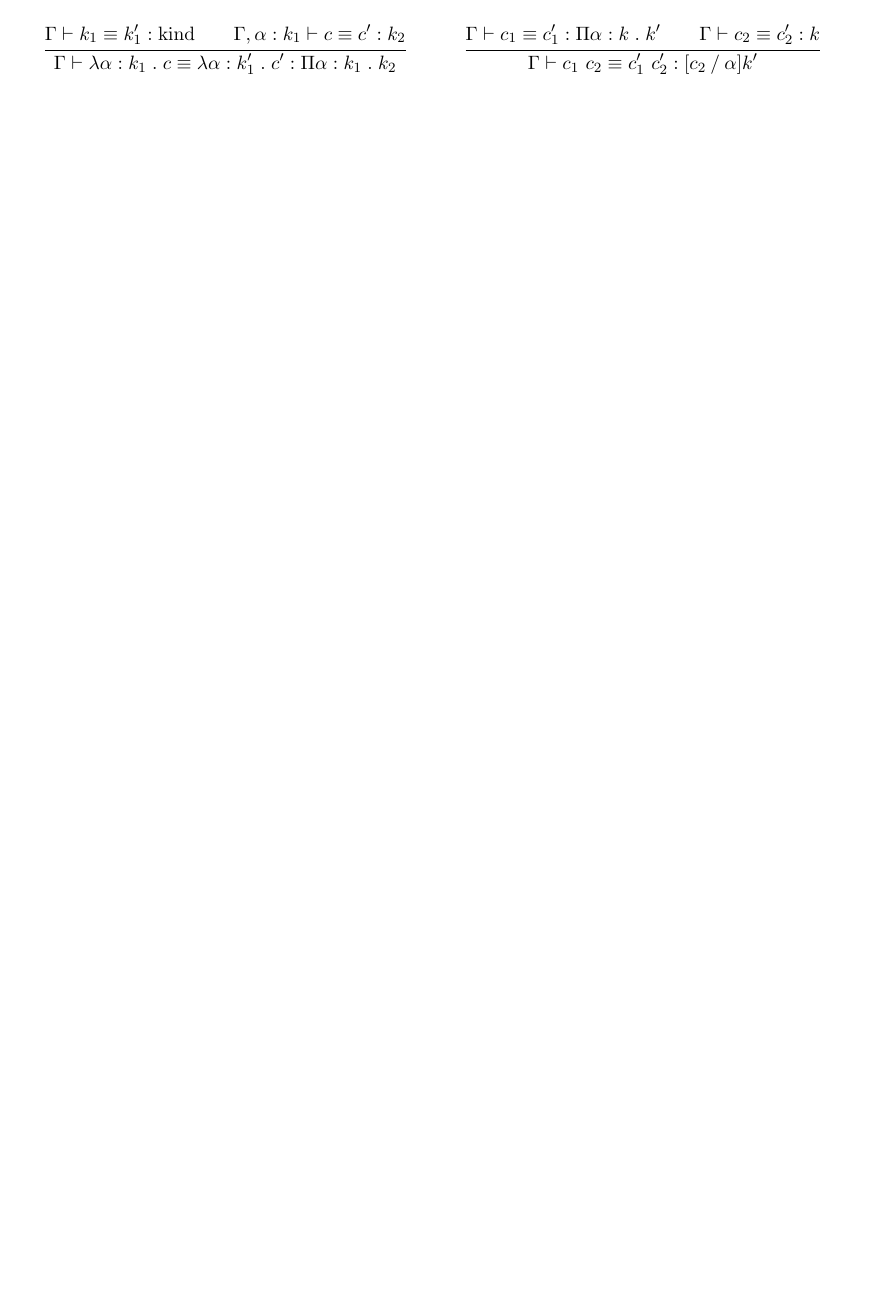
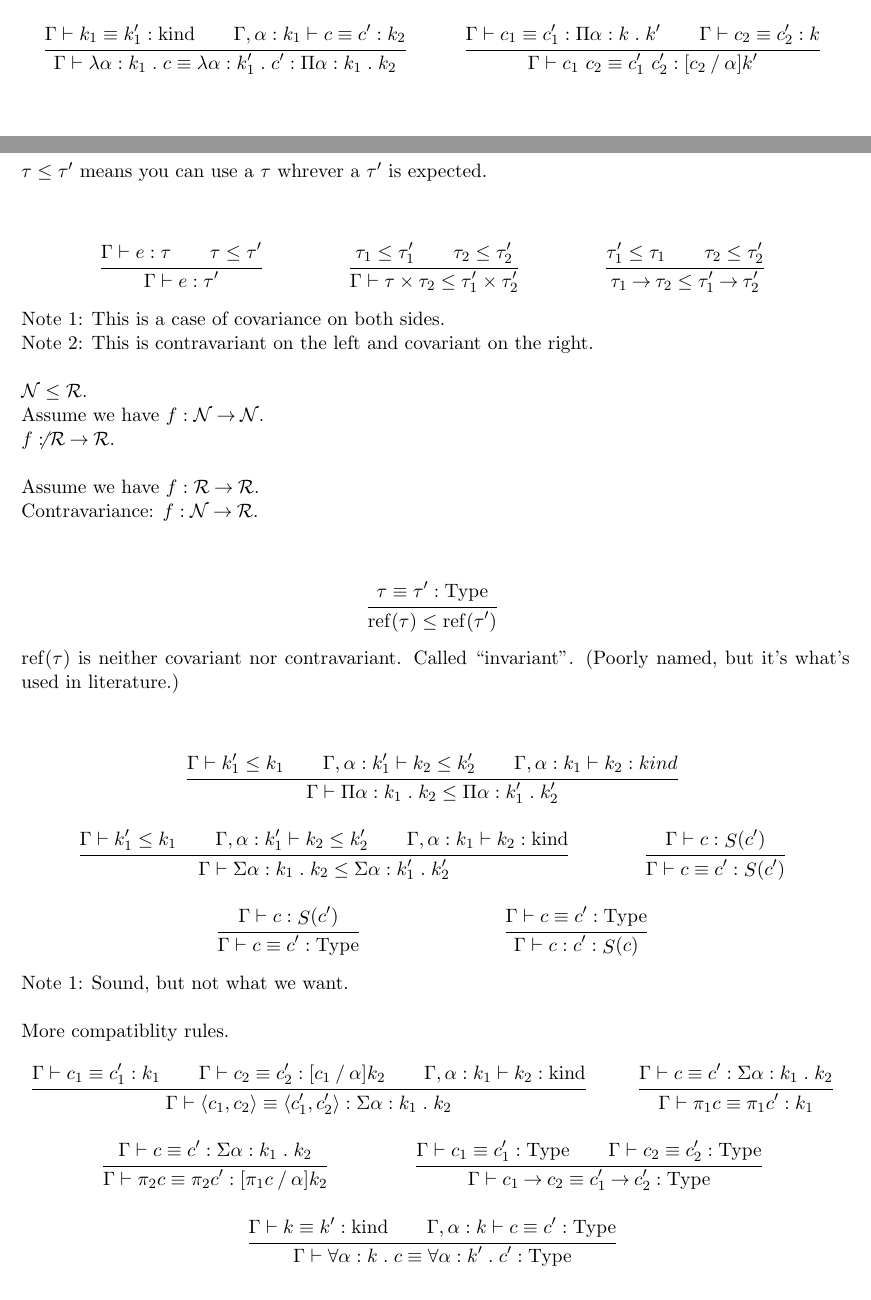
Before and after one commit to rmanne/hotcompilation, a LaTeX document (notes.tex, which reads 170207.tex): part of page 10 of 10 before the commit and two parts of pages 10 and 11 of 13 after it, the two joined at a grey line, cut so that both start at the same text, the shorter picture padded with empty space. Compiled offline with pdfLaTeX.

Commit message:
Added unorganized notes for 170207

```diff
--- /dev/null
+++ b/170207.tex
@@ -0,0 +1,75 @@
+\newpage
+\section{Sub-Typing}
+
+$\tau \le \tau'$ means you can use a $\tau$ whrever a $\tau'$ is expected.\\
+
+\begin{mathpar}
+\inferr%[subsumption]
+       {\Gamma \vd e \of \tau'}{\Gamma \vd e \of \tau \\ \tau \le \tau'}
+
+\inferr%[$*^1$]
+       {\Gamma \vd \tau \times \tau_2 \le \tau_1' \times \tau_2'}
+       {\tau_1 \le \tau_1' \\ \tau_2 \le \tau_2'}
+
+\inferr%[$*^2$]
+       {\tau_1 \arrow \tau_2 \le \tau_1' \arrow \tau_2'}
+       {\tau_1' \le \tau_1 \\ \tau_2 \le \tau_2'}
+\end{mathpar}
+Note 1: This is a case of covariance on both sides.\\
+Note 2: This is contravariant on the left and covariant on the right.\\
+
+$\nats \le \reals$.\\
+Assume we have $f \of \nats \arrow \nats$.\\
+$f \not\of \reals \arrow \reals$.\\
+
+Assume we have $f \of \reals \arrow \reals$.\\
+Contravariance: $f \of \nats \arrow \reals$.\\
+
+\begin{mathpar}
+\inferr{\sref{\tau} \le \sref{\tau'}}{\tau \equiv \tau' \of \type}
+\end{mathpar}
+$\sref{\tau}$ is neither covariant nor contravariant. Called ``invariant''.
+(Poorly named, but it's what's used in literature.)\\
+
+\begin{mathpar}
+\inferr{\Gamma \vd \Pi\bind{\alpha \of k_1}{k_2} \le
+                   \Pi\bind{\alpha \of k_1'}{k_2'}}
+       {\Gamma \vd k_1' \le k_1 \\ \Gamma, \alpha \of k_1' \vd k_2 \le k_2' \\
+        \Gamma, \alpha \of k_1 \vd k_2 \of kind}
+
+\inferr{\Gamma \vd \Sigma\bind{\alpha \of k_1}{k_2} \le
+                   \Sigma\bind{\alpha \of k_1'}{k_2'}}
+       {\Gamma \vd k_1' \le k_1 \\ \Gamma, \alpha \of k_1' \vd k_2 \le k_2' \\
+        \Gamma, \alpha \of k_1 \vd k_2 \of \kind}
+
+\inferr%[$\times^1$]
+       {\Gamma \vd c \equiv c' \of \singleton{c'}}
+       {\Gamma \vd c \of \singleton{c'}}
+
+\inferr{\Gamma \vd c \equiv c' \of \type}{\Gamma \vd c \of \singleton{c'}}
+
+\inferr{\Gamma \vd c \of c' \of \singleton{c}}{\Gamma \vd c \equiv c' \of \type}
+\end{mathpar}
+Note 1: Sound, but not what we want.\\
+
+More compatiblity rules.\\
+\begin{mathpar}
+\inferr{\Gamma \vd \langle c_1, c_2 \rangle \equiv \langle c_1', c_2' \rangle \of \Sigma\bind{\alpha \of k_1}{k_2}}
+       {\Gamma \vd c_1 \equiv c_1' \of k_1 \\
+        \Gamma \vd c_2 \equiv c_2' \of \subst{c_1}{\alpha}{k_2} \\
+        \Gamma, \alpha \of k_1 \vd k_2 \of \kind}
+
+\inferr{\Gamma \vd \pi_1 c \equiv \pi_1 c' \of k_1}
+       {\Gamma \vd c \equiv c' \of \Sigma\bind{\alpha \of k_1}{k_2}}
+
+\inferr{\Gamma \vd \pi_2 c \equiv \pi_2 c' \of \subst{\pi_1 c}{\alpha}{k_2}}
+       {\Gamma \vd c \equiv c' \of \Sigma\bind{\alpha \of k_1}{k_2}}
+
+\inferr{\Gamma \vd c_1 \arrow c_2 \equiv c_1' \arrow c_2' \of \type}
+       {\Gamma \vd c_1 \equiv c_1' \of \type \\
+        \Gamma \vd c_2 \equiv c_2' \of \type}
+
+\inferr{\Gamma \vd \forall\bind{\alpha \of k}{c} \equiv
+                   \forall\bind{\alpha \of k'}{c'} \of \type}
+       {\Gamma \vd k \equiv k' \of \kind \\ \Gamma, \alpha \of k \vd c \equiv c' \of \type}
+\end{mathpar}
--- a/notes.tex
+++ b/notes.tex
@@ -65,9 +65,10 @@
 
 \newcommand{\Darrow}{\mathrel{\scalebox{1.2}[1]{$\Downarrow$}}}
 \newcommand{\whn}{\Darrow}
-\newcommand{\whr}{\leadsto}
-%\newcommand{\uarrow}{\mathrel{\scalebox{1.2}[1]{$\uparrow$}}}
-\newcommand{\lift}{\uparrow}
+\newcommand{\whr}{\mathrel{\leadsto}}
+\newcommand{\Uarrow}{\mathrel{\scalebox{1.2}[1]{$\Uparrow$}}}
+\newcommand{\nk}{\mathrel{\Uarrow}}
+\newcommand{\lift}{\mathrel{\uparrow}}
 
 \newcommand{\synthesis}{\Rightarrow}
 \newcommand{\checking}{\Leftarrow}
@@ -79,11 +80,18 @@
 %\newcommand{\test}[3][]{\ifthenelse{\isempty{#1}}{omitted}{given} #2 #3}
 \newcommand{\inferr}[3][]{\inferrule*[Right=#1]{#3}{#2}}
 
+
+\newcommand{\nats}{\mathcal{N}}
+\newcommand{\reals}{\mathcal{R}}
+
 \DeclareMathOperator{\kind}{kind}
 \DeclareMathOperator{\ok}{ok}
 \DeclareMathOperator{\fv}{FV}
 \DeclareMathOperator{\id}{id}
 \DeclareMathOperator{\type}{Type}
+\DeclareMathOperator{\refraw}{ref}
+\DeclareMathOperator{\intt}{int}
+\newcommand{\sref}[1]{\refraw(#1)}
 
 
 \title{HOT Compilation Notes}
```
Also changed, not shown: notes.pdf, 170207.tex (103 more changed lines), notes.tex (2 more changed lines).
